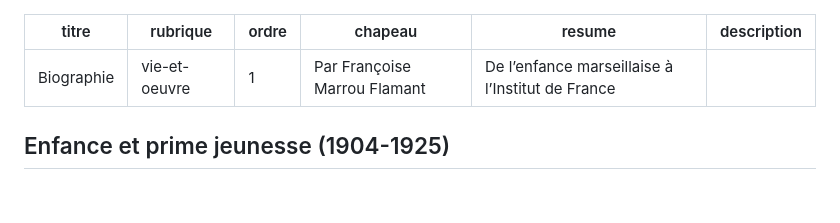
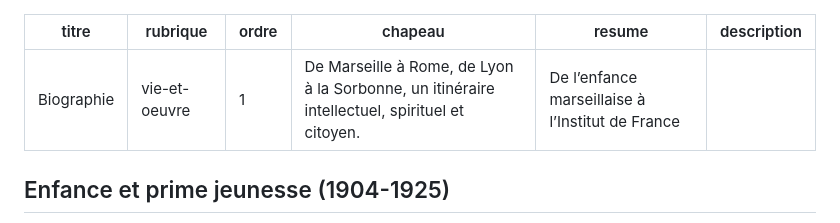
Before and after one commit to arnoz91/site-marrou, a Markdown page: contenu/pages/biographie.md, the part around the change. Drawn GitHub-style; blank space fills up the shorter version.

Commit message:
Update page “biographie”

```diff
--- a/contenu/pages/biographie.md
+++ b/contenu/pages/biographie.md
@@ -2,7 +2,7 @@
 titre: Biographie
 rubrique: vie-et-oeuvre
 ordre: 1
-chapeau: Par Françoise Marrou Flamant
+chapeau: De Marseille à Rome, de Lyon à la Sorbonne, un itinéraire intellectuel, spirituel et citoyen.
 resume: De l’enfance marseillaise à l’Institut de France
 description: ''
 ---
```
